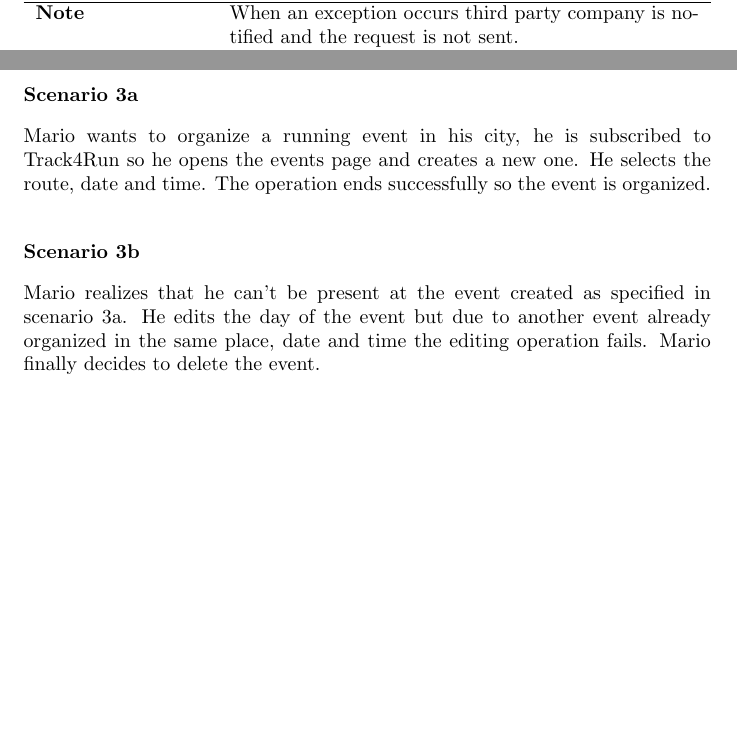
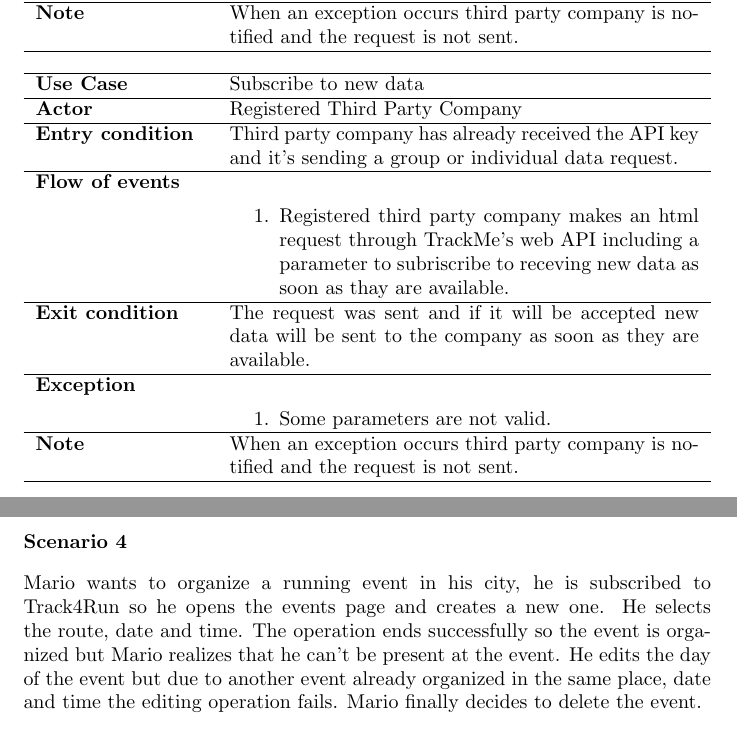
Before and after one commit to xnand/Data4Help_polimi-project, a LaTeX document (RASD/main.tex, which reads RASD/sections/specificRequirements.tex): two parts of pages 30 and 32 of 38 before the commit and two parts of pages 30 and 33 of 38 after it, joined at a grey line, cut so that both start at the same text, the shorter picture padded with empty space. Compiled offline with pdfLaTeX.

Commit message:
Auto stash before merge of "master" and "origin/master"
new use case new scenario

```diff
--- a/RASD/sections/specificRequirements.tex
+++ b/RASD/sections/specificRequirements.tex
@@ -482,4 +482,26 @@ Communication between a third party company and our system will go through HTTPS
 			\hline
 		\end{tabular}
 	\end{center}
-
+	\begin{center}
+		\begin{tabular}{p{3cm}p{8.28cm}}
+			\hline
+			\textbf{Use Case} & Subscribe to new data\\
+			\hline
+			\textbf{Actor} & Registered Third Party Company\\
+			\hline
+			\textbf{Entry condition} & Third party company has already received the API key and it's sending a group or individual data request.\\
+			\hline
+			\textbf{Flow of events} & \begin{enumerate}
+				\linespread{0}\item Registered third party company makes an html request through TrackMe's web API including a parameter to subriscribe to receving new data as soon as thay are available.
+			\end{enumerate}\\
+			\hline
+			\textbf{Exit condition} & The request was sent and if it will be accepted new data will be sent to the company as soon as they are available.\\
+			\hline
+			\textbf{Exception} & \begin{enumerate}
+				\linespread{0}\item Some parameters are not valid.
+			\end{enumerate}\\
+			\hline
+			\textbf{Note} & When an exception occurs third party company is notified and the request is not sent.\\
+			\hline
+		\end{tabular}
+	\end{center}
@@ -521,18 +536,12 @@ Communication between a third party company and our system will go through HTTPS
 		\begin{minipage}{\textwidth}
 			.
 		\end{minipage}
-		\begin{minipage}{\textwidth}
-			{\bf Scenario 3a}
+		\begin{minipage}[t]{\textwidth}
+			{\bf Scenario 3}
 			\vspace{3mm}
 
-			Mario wants to organize a running event in his city, he is subscribed to Track4Run so he opens the events page and creates a new one. He selects the route, date and time. The operation ends successfully so the event is organized.
-			\vspace{5mm}
-		\end{minipage}
-		\begin{minipage}{\textwidth}
-			{\bf Scenario 3b}
-			\vspace{3mm}
+			Mrs. Jane is 75 years old. She always forgot to drink water and she eats very little. His son buy to her a smartwatch and install the TrackMe's application subscribing Jane to AutomatedSOS service. One day Jane feels bad due to an hypovolemia so her blood pressure drops dramatically. The smartwatch recognize that the value is under the minimum then an ambulance is called automatcally. Jane arrives to the hospital in time.
 
-			Mario realizes that he can't be present at the event created as specified in scenario 3a. He edits the day of the event but due to another event already organized in the same place, date and time the editing operation fails. Mario finally decides to delete the event.
 			\vspace{5mm}
 		\end{minipage}
 		\begin{figure}[H]
@@ -541,0 +555,8 @@ Communication between a third party company and our system will go through HTTPS
+		\begin{minipage}{\textwidth}
+			{\bf Scenario 4}
+			\vspace{3mm}
+
+			Mario wants to organize a running event in his city, he is subscribed to Track4Run so he opens the events page and creates a new one. He selects the route, date and time. The operation ends successfully so the event is organized but Mario realizes that he can't be present at the event. He edits the day of the event but due to another event already organized in the same place, date and time the editing operation fails. Mario finally decides to delete the event.
+
+			\vspace{5mm}
+		\end{minipage}
```
Also changed, not shown: RASD/images/sequenceDiagram1.png, RASD/images/sequenceDiagram2.png, RASD/images/sequenceDiagram3.png, RASD/images/sequenceDiagram4.png, RASD/images/sequenceDiagram5.png (added), RASD/images/useCaseTrackMe.png, RASD/sections/specificRequirements.tex (33 more changed lines).
